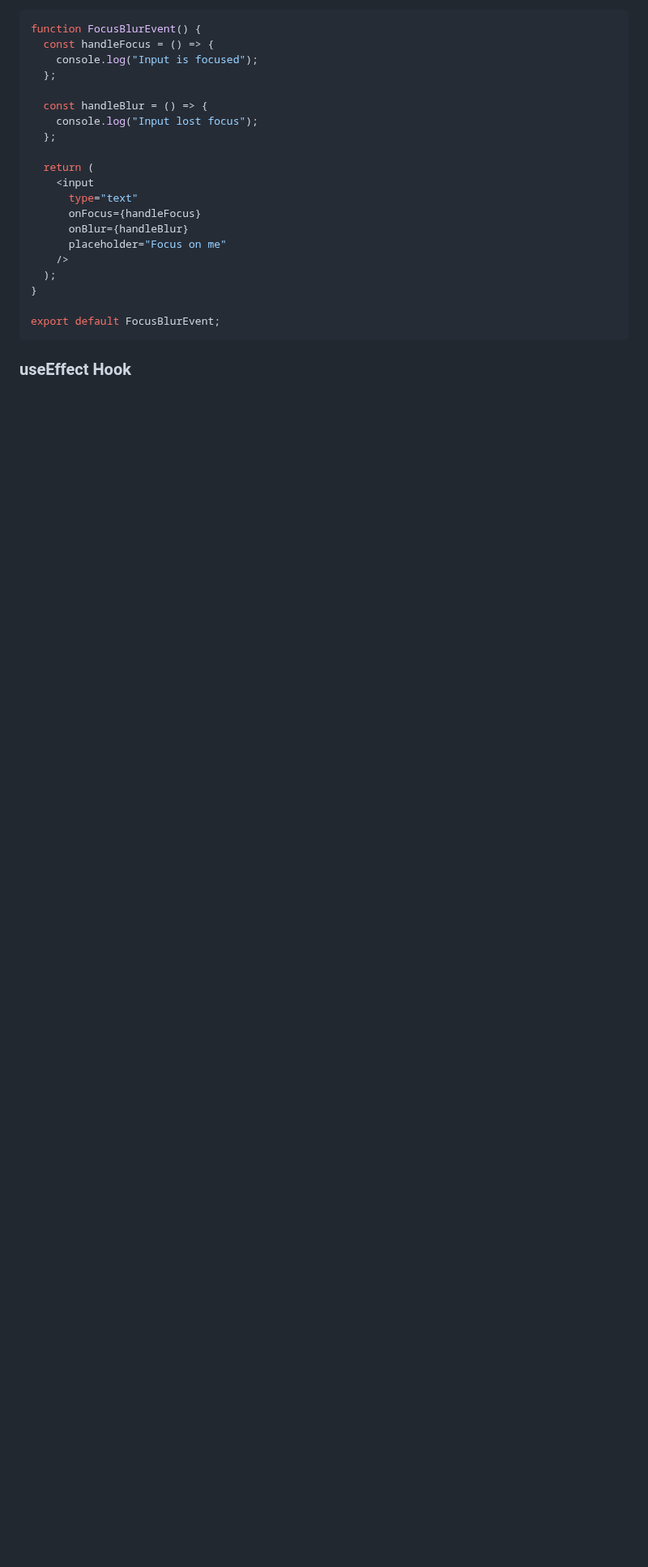
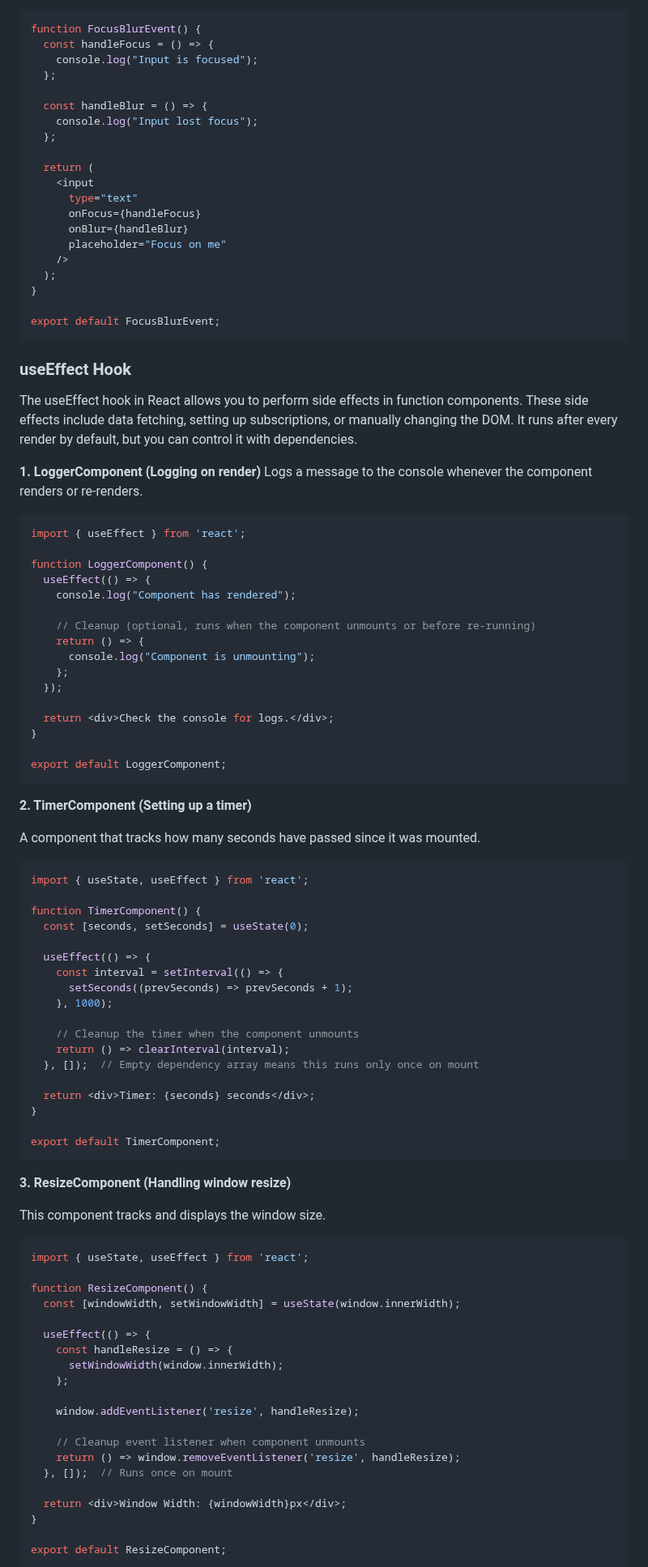
Before and after one commit to mdrijoanmaruf/web_dev, a Markdown page: Concept/C_5_React.md, the part around one of its changes. Shown at 81% size. GitHub-like rendering; blank space fills up the shorter version.

````diff
--- a/Concept/C_5_React.md
+++ b/Concept/C_5_React.md
@@ -628,3 +628,80 @@ export default FocusBlurEvent;
 
 
 ### useEffect Hook
+The useEffect hook in React allows you to perform side effects in function components. These side effects include data fetching, setting up subscriptions, or manually changing the DOM. It runs after every render by default, but you can control it with dependencies.
+
+**1. LoggerComponent (Logging on render)**
+Logs a message to the console whenever the component renders or re-renders.
+```jsx
+import { useEffect } from 'react';
+
+function LoggerComponent() {
+  useEffect(() => {
+    console.log("Component has rendered");
+
+    // Cleanup (optional, runs when the component unmounts or before re-running)
+    return () => {
+      console.log("Component is unmounting");
+    };
+  });
+
+  return <div>Check the console for logs.</div>;
+}
+
+export default LoggerComponent;
+```
+
+
+**2. TimerComponent (Setting up a timer)**
+
+A component that tracks how many seconds have passed since it was mounted.
+
+
+```jsx
+import { useState, useEffect } from 'react';
+
+function TimerComponent() {
+  const [seconds, setSeconds] = useState(0);
+
+  useEffect(() => {
+    const interval = setInterval(() => {
+      setSeconds((prevSeconds) => prevSeconds + 1);
+    }, 1000);
+
+    // Cleanup the timer when the component unmounts
+    return () => clearInterval(interval);
+  }, []);  // Empty dependency array means this runs only once on mount
+
+  return <div>Timer: {seconds} seconds</div>;
+}
+
+export default TimerComponent;
+```
+
+**3. ResizeComponent (Handling window resize)**
+
+This component tracks and displays the window size.
+```jsx
+import { useState, useEffect } from 'react';
+
+function ResizeComponent() {
+  const [windowWidth, setWindowWidth] = useState(window.innerWidth);
+
+  useEffect(() => {
+    const handleResize = () => {
+      setWindowWidth(window.innerWidth);
+    };
+
+    window.addEventListener('resize', handleResize);
+
+    // Cleanup event listener when component unmounts
+    return () => window.removeEventListener('resize', handleResize);
+  }, []);  // Runs once on mount
+
+  return <div>Window Width: {windowWidth}px</div>;
+}
+
+export default ResizeComponent;
+```
+
+
````
Also changed, not shown: other parts of Concept/C_5_React.md (+77 -36 lines).
